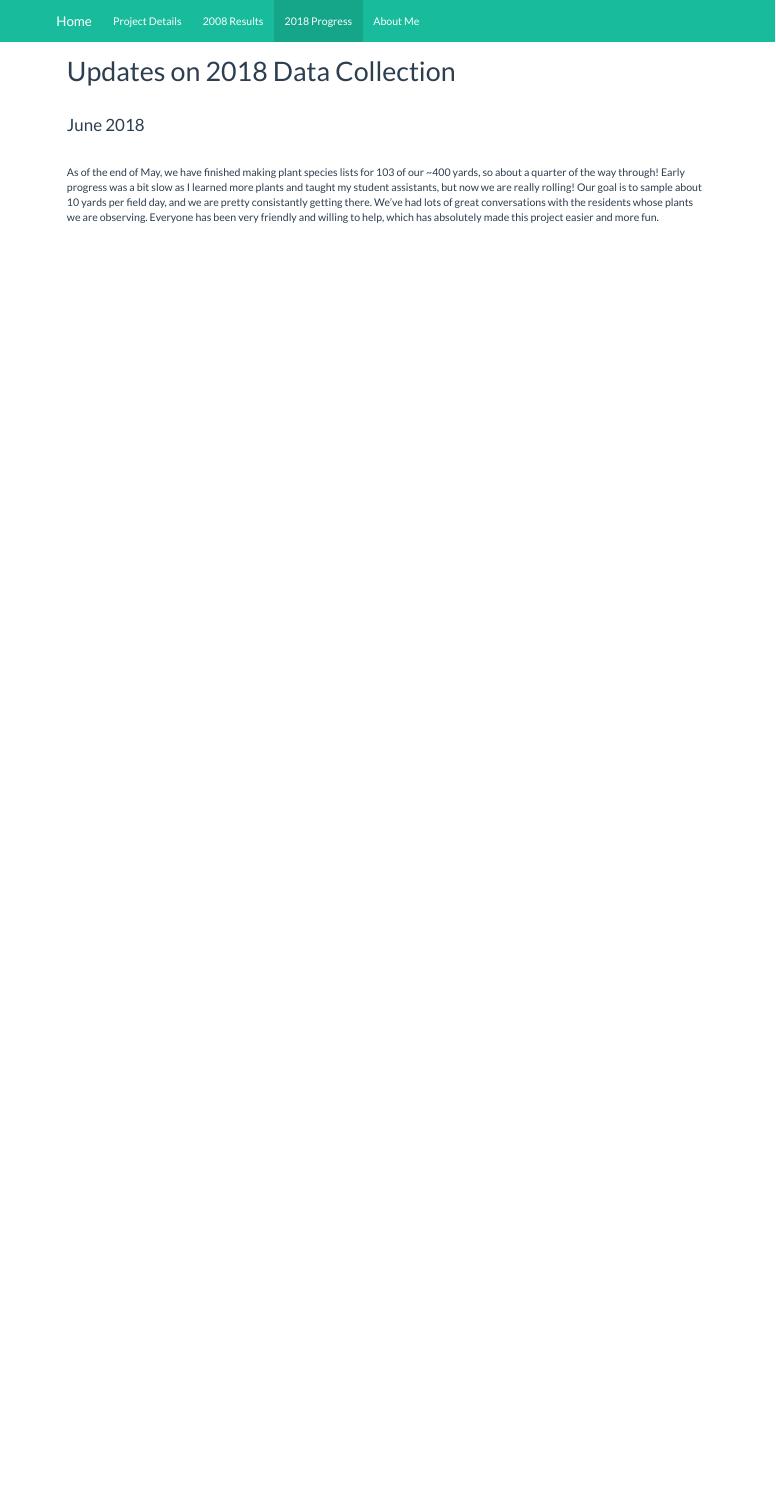
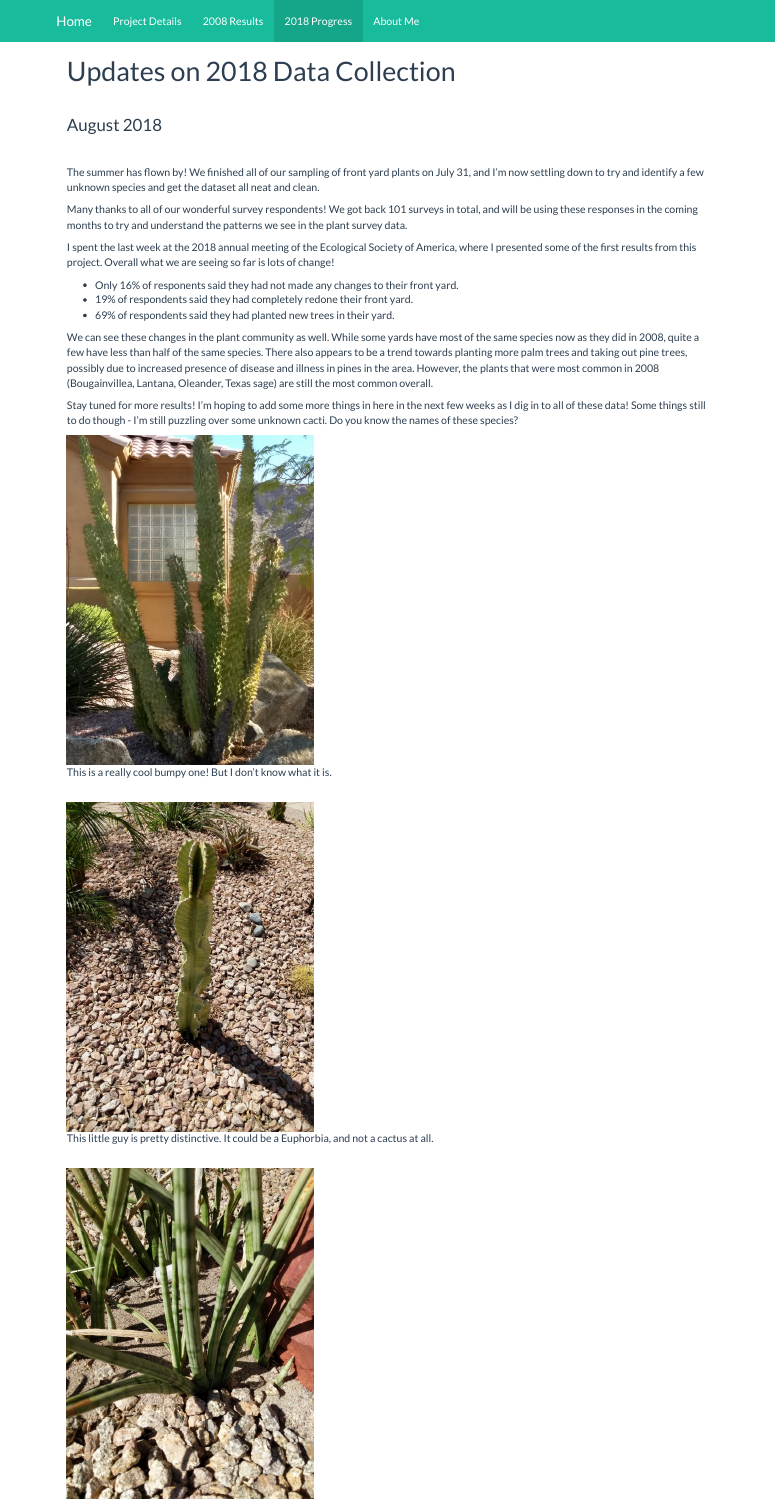
Before and after one commit to mmwheeler/phx_yard_change, an R Markdown document (18_update.Rmd): the page in a window 1100 px wide, from its top. The pictures show the output file 18_update.html that the author committed with the source, opened offline; library style sheets and scripts come from the installed R packages.

Commit message:
Added August update

```diff
--- a/18_update.Rmd
+++ b/18_update.Rmd
@@ -2,3 +2,40 @@
 title: "Updates on 2018 Data Collection"
 output: html_document
 ---
+
+<br>
+
+### August 2018
+
+<br>
+
+The summer has flown by! We finished all of our sampling of front yard plants on July 31, and I'm now settling down to try and identify a few unknown species and get the dataset all neat and clean.
+
+Many thanks to all of our wonderful survey respondents! We got back 101 surveys in total, and will be using these responses in the coming months to try and understand the patterns we see in the plant survey data.
+
+I spent the last week at the 2018 annual meeting of the Ecological Society of America, where I presented some of the first results from this project. Overall what we are seeing so far is lots of change!
+
+- Only 16% of responents said they had not made any changes to their front yard.
+- 19% of respondents said they had completely redone their front yard.
+- 69% of respondents said they had planted new trees in their yard.
+
+We can see these changes in the plant community as well. While some yards have most of the same species now as they did in 2008, quite a few have less than half of the same species. There also appears to be a trend towards planting more palm trees and taking out pine trees, possibly due to increased presence of disease and illness in pines in the area. However, the plants that were most common in 2008 (Bougainvillea, Lantana, Oleander, Texas sage) are still the most common overall.
+
+Stay tuned for more results! I'm hoping to add some more things in here in the next few weeks as I dig in to all of these data! Some things still to do though - I'm still puzzling over some unknown cacti. Do you know the names of these species?
+
+<figure>
+  <img src="images/unk_bumpy_cactus.jpg" width="350px">
+  <figcaption>This is a really cool bumpy one! But I don't know what it is.</figcaption>
+</figure>
+
+<br>
+
+<figure>
+  <img src="images/unk_cactus2.jpg" width="350px">
+  <figcaption>This little guy is pretty distinctive. It could be a Euphorbia, and not a cactus at all.</figcaption>
+</figure>
+
+<br>
+
+<figure>
+  <img src="images/unk_succulent.jpg" width="350px">
```
Also changed, not shown: 18_update.html, images/unk_bumpy_cactus.jpg (added), images/unk_cactus.jpg (added), images/unk_cactus2.jpg (added), images/unk_succulent.jpg (added), index.html, 18_update.Rmd (6 more changed lines).
